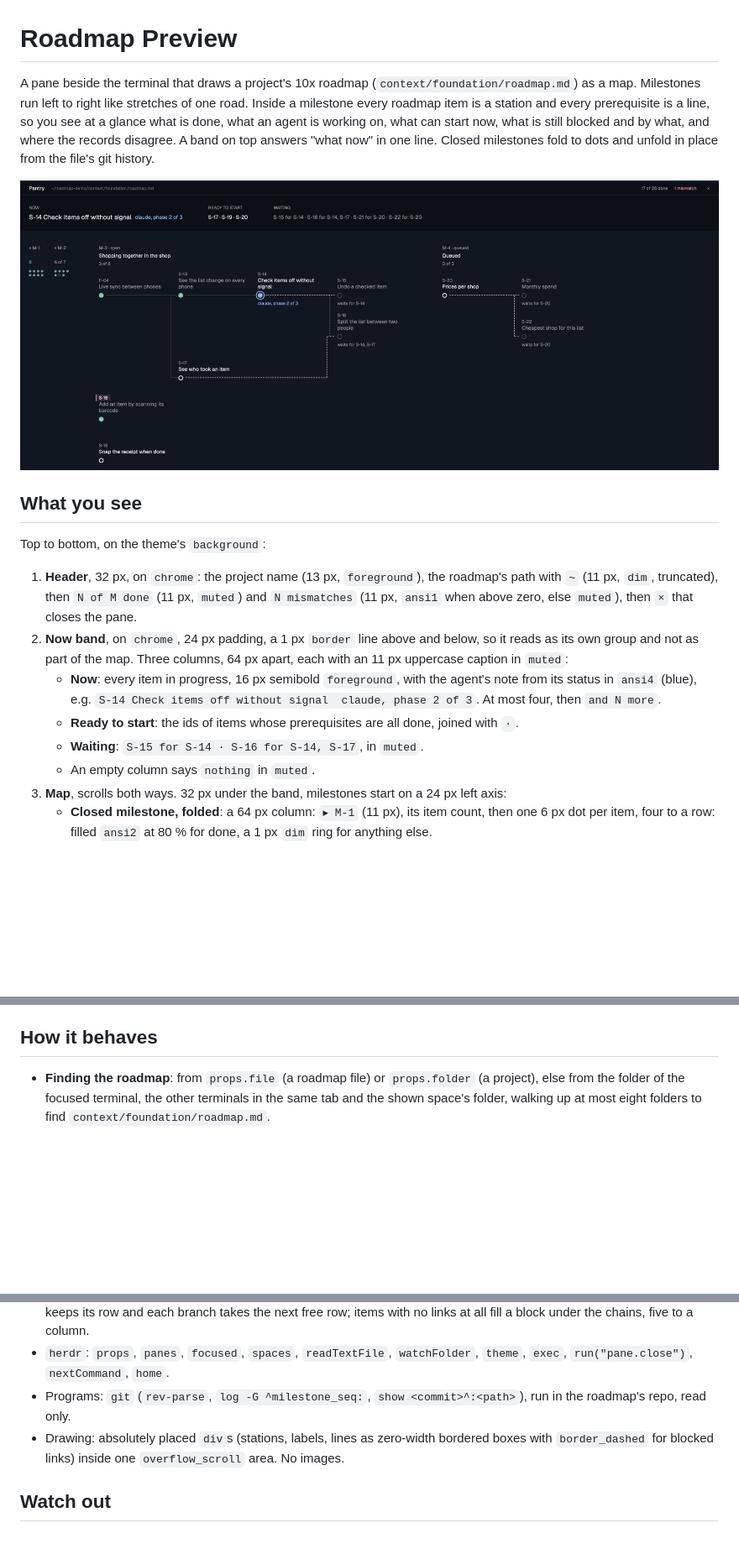
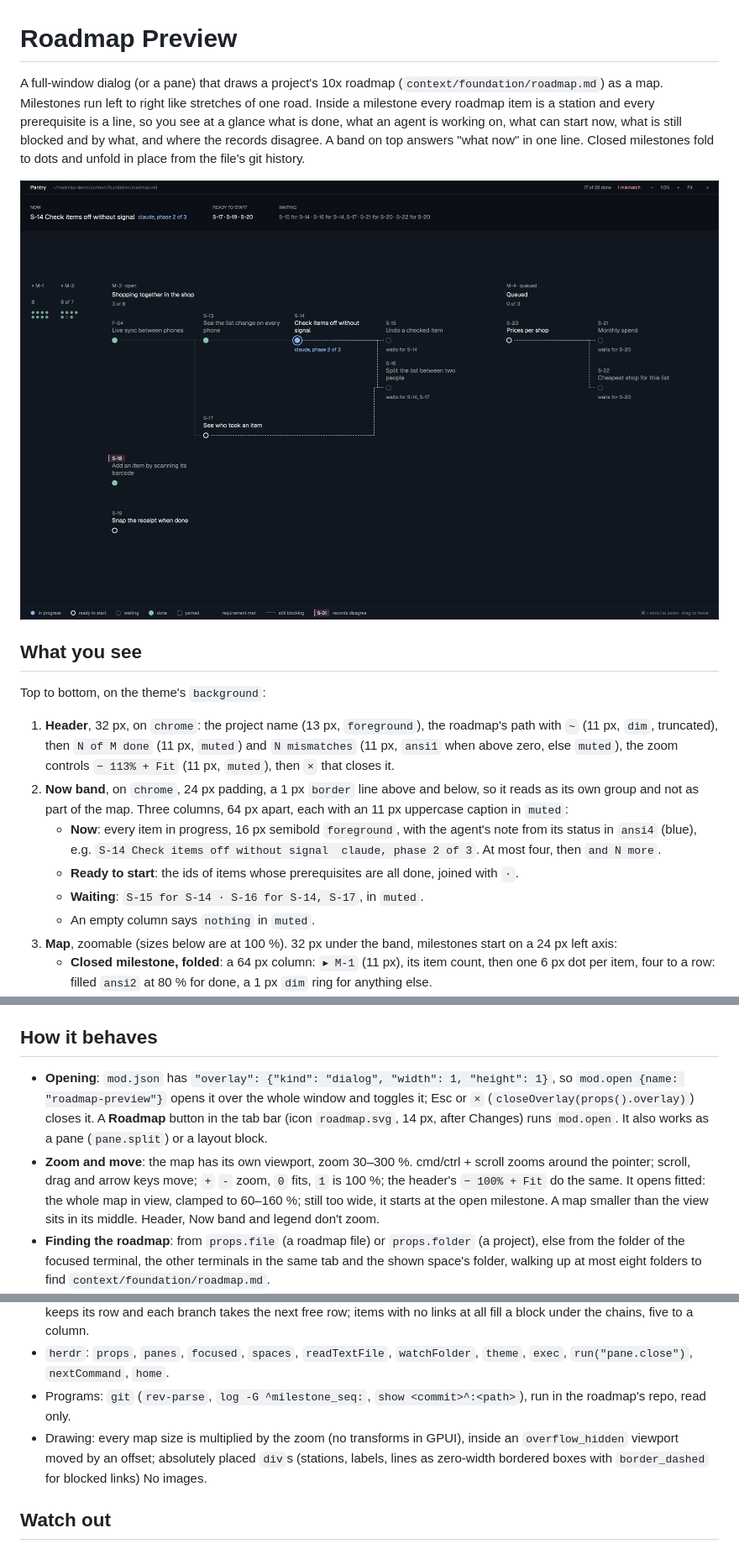
Before and after one commit to Nikospy/herdr-roadmap-preview, a Markdown page: roadmap-preview/RECIPE.md, 3 parts joined by grey strips. Shown at 84% size. Rendered like a GitHub page; pictures changed too: roadmap-preview/preview.png; blank space fills up the shorter version.

```diff
--- a/roadmap-preview/RECIPE.md
+++ b/roadmap-preview/RECIPE.md
@@ -1,6 +1,6 @@
 # Roadmap Preview
 
-A pane beside the terminal that draws a project's 10x roadmap (`context/foundation/roadmap.md`) as a map. Milestones run left to right like stretches of one road. Inside a milestone every roadmap item is a station and every prerequisite is a line, so you see at a glance what is done, what an agent is working on, what can start now, what is still blocked and by what, and where the records disagree. A band on top answers "what now" in one line. Closed milestones fold to dots and unfold in place from the file's git history.
+A full-window dialog (or a pane) that draws a project's 10x roadmap (`context/foundation/roadmap.md`) as a map. Milestones run left to right like stretches of one road. Inside a milestone every roadmap item is a station and every prerequisite is a line, so you see at a glance what is done, what an agent is working on, what can start now, what is still blocked and by what, and where the records disagree. A band on top answers "what now" in one line. Closed milestones fold to dots and unfold in place from the file's git history.
 
 ![Roadmap Preview](preview.png)
 
@@ -8,13 +8,13 @@ A pane beside the terminal that draws a project's 10x roadmap (`context/foundati
 
 Top to bottom, on the theme's `background`:
 
-1. **Header**, 32 px, on `chrome`: the project name (13 px, `foreground`), the roadmap's path with `~` (11 px, `dim`, truncated), then `N of M done` (11 px, `muted`) and `N mismatches` (11 px, `ansi1` when above zero, else `muted`), then `×` that closes the pane.
+1. **Header**, 32 px, on `chrome`: the project name (13 px, `foreground`), the roadmap's path with `~` (11 px, `dim`, truncated), then `N of M done` (11 px, `muted`) and `N mismatches` (11 px, `ansi1` when above zero, else `muted`), the zoom controls `− 113% + Fit` (11 px, `muted`), then `×` that closes it.
 2. **Now band**, on `chrome`, 24 px padding, a 1 px `border` line above and below, so it reads as its own group and not as part of the map. Three columns, 64 px apart, each with an 11 px uppercase caption in `muted`:
    - **Now**: every item in progress, 16 px semibold `foreground`, with the agent's note from its status in `ansi4` (blue), e.g. `S-14 Check items off without signal  claude, phase 2 of 3`. At most four, then `and N more`.
    - **Ready to start**: the ids of items whose prerequisites are all done, joined with ` · `.
    - **Waiting**: `S-15 for S-14 · S-16 for S-14, S-17`, in `muted`.
    - An empty column says `nothing` in `muted`.
-3. **Map**, scrolls both ways. 32 px under the band, milestones start on a 24 px left axis:
+3. **Map**, zoomable (sizes below are at 100 %). 32 px under the band, milestones start on a 24 px left axis:
    - **Closed milestone, folded**: a 64 px column: `▸ M-1` (11 px), its item count, then one 6 px dot per item, four to a row: filled `ansi2` at 80 % for done, a 1 px `dim` ring for anything else.
    - **Open, queued or unfolded milestone**: a head of `M-3 · open` (11 px `muted`), the milestone's name (13 px semibold `foreground`; an unfolded closed one in `muted`, regular weight, with `▾`), and `N of M` (11 px `muted`). Items sit on a grid of 200 px columns and 104 px rows, starting 128 px below the head.
    - **Station** (12 px circle on a 22 px `background` disc that cuts the lines):
@@ -31,6 +31,8 @@ Top to bottom, on the theme's `background`:
 
 ## How it behaves
 
+- **Opening**: `mod.json` has `"overlay": {"kind": "dialog", "width": 1, "height": 1}`, so `mod.open {name: "roadmap-preview"}` opens it over the whole window and toggles it; Esc or `×` (`closeOverlay(props().overlay)`) closes it. A **Roadmap** button in the tab bar (icon `roadmap.svg`, 14 px, after Changes) runs `mod.open`. It also works as a pane (`pane.split`) or a layout block.
+- **Zoom and move**: the map has its own viewport, zoom 30–300 %. cmd/ctrl + scroll zooms around the pointer; scroll, drag and arrow keys move; `+` `-` zoom, `0` fits, `1` is 100 %; the header's `− 100% + Fit` do the same. It opens fitted: the whole map in view, clamped to 60–160 %; still too wide, it starts at the open milestone. A map smaller than the view sits in its middle. Header, Now band and legend don't zoom.
 - **Finding the roadmap**: from `props.file` (a roadmap file) or `props.folder` (a project), else from the folder of the focused terminal, the other terminals in the same tab and the shown space's folder, walking up at most eight folders to find `context/foundation/roadmap.md`.
 - **As a side panel** (a layout block with `props: { role: "panel" }`, e.g. a third child of the `panel-body` stack next to `files` and `changes`): every 2 s it compares the focused space and terminal folder with the last ones; when they changed, it looks for a roadmap again and switches only if it found a different file. `open:` pins a roadmap; `roadmap-preview.follow` unpins. `×` runs `layout.hide {id: "panel"}` instead of closing a pane. The empty state says to switch to a terminal inside a project. A **Roadmap** button in the tab bar (icon `roadmap.svg`, 14 px, next to Files and Changes) selects the `roadmap` child and shows the panel, like the other two.
 - **Live**: it watches the roadmap's folder and redraws when the file changes, so an agent ticking an item off shows up at once.
@@ -48,7 +50,7 @@ Top to bottom, on the theme's `background`:
 - Layout of a milestone (`layout()` in `parse.js`): the column is the item's dependency depth inside its milestone; a chain keeps its row and each branch takes the next free row; items with no links at all fill a block under the chains, five to a column.
 - `herdr`: `props`, `panes`, `focused`, `spaces`, `readTextFile`, `watchFolder`, `theme`, `exec`, `run("pane.close")`, `nextCommand`, `home`.
 - Programs: `git` (`rev-parse`, `log -G ^milestone_seq:`, `show <commit>^:<path>`), run in the roadmap's repo, read only.
-- Drawing: absolutely placed `div`s (stations, labels, lines as zero-width bordered boxes with `border_dashed` for blocked links) inside one `overflow_scroll` area. No images.
+- Drawing: every map size is multiplied by the zoom (no transforms in GPUI), inside an `overflow_hidden` viewport moved by an offset; absolutely placed `div`s (stations, labels, lines as zero-width bordered boxes with `border_dashed` for blocked links) No images.
 
 ## Watch out
 
```
Also changed, not shown: other parts of roadmap-preview/RECIPE.md (+1 -0 lines), README.md (+24 -17 lines), 2 other files.
